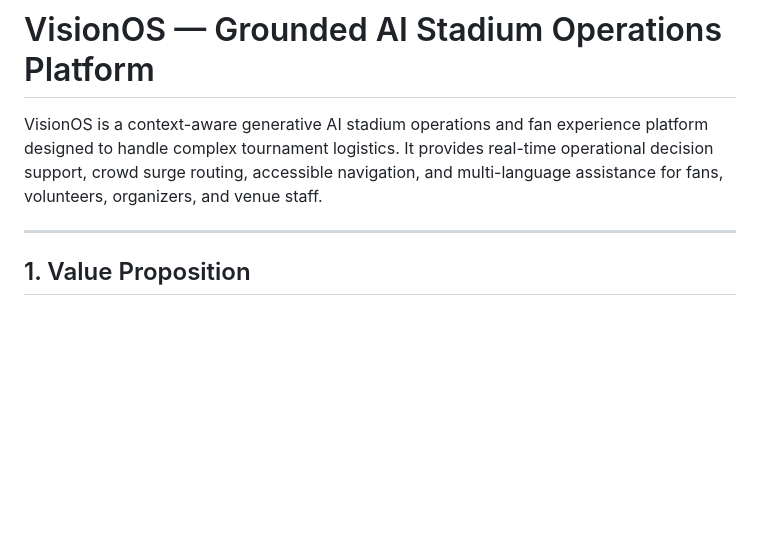
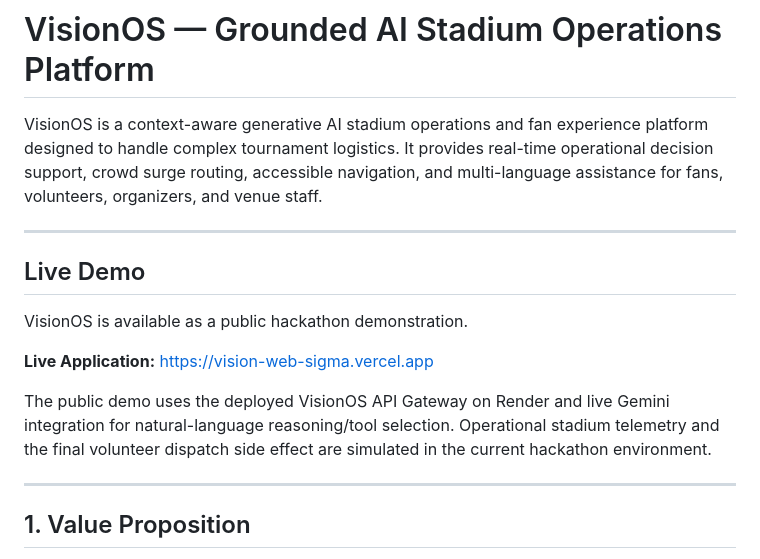
Before and after one commit to yeshwanth851314-star/vision, a Markdown page: README.md, the part around the change. Drawn GitHub-style; blank space fills up the shorter version.

Commit message:
update_readme_live_demo

```diff
--- a/README.md
+++ b/README.md
@@ -1,6 +1,16 @@
 # VisionOS — Grounded AI Stadium Operations Platform
 
 VisionOS is a context-aware generative AI stadium operations and fan experience platform designed to handle complex tournament logistics. It provides real-time operational decision support, crowd surge routing, accessible navigation, and multi-language assistance for fans, volunteers, organizers, and venue staff.
+
+---
+
+## Live Demo
+
+VisionOS is available as a public hackathon demonstration.
+
+**Live Application:** [https://vision-web-sigma.vercel.app](https://vision-web-sigma.vercel.app)
+
+The public demo uses the deployed VisionOS API Gateway on Render and live Gemini integration for natural-language reasoning/tool selection. Operational stadium telemetry and the final volunteer dispatch side effect are simulated in the current hackathon environment.
 
 ---
 
```
